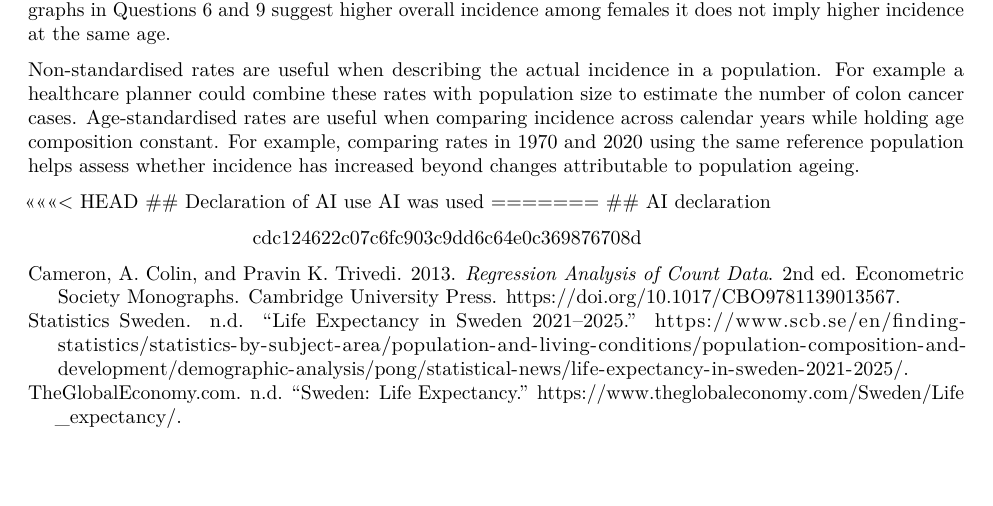
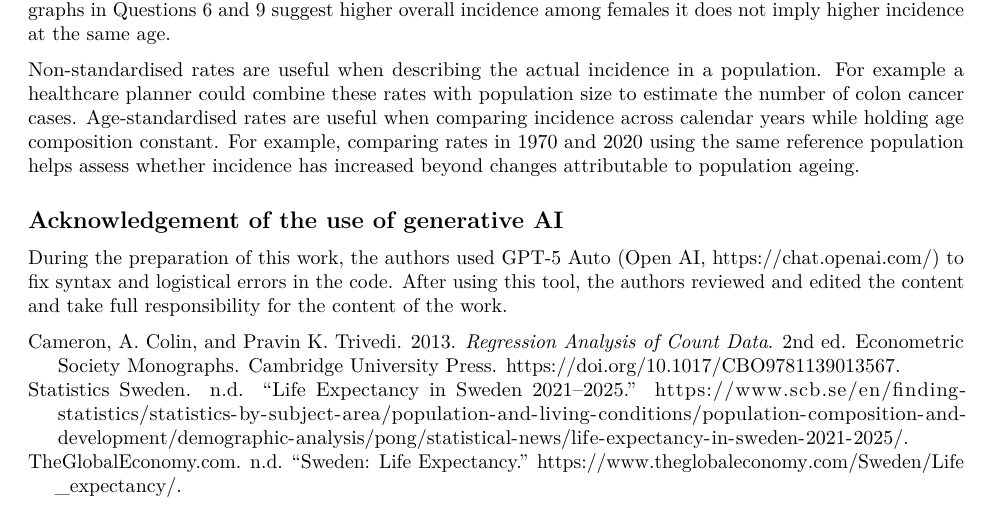
Before and after one commit to GotalArnau/Biostatistics-I-Project-Group-4, an R Markdown document (Assignment_I/Report.Rmd): part of page 14 of 14, cut so that both start at the same text, the shorter picture padded with empty space. Rendered offline with R 4.5, knitr and Pandoc, then LaTeX, with nearby package versions.

Commit message:
AI declaration

```diff
--- a/Assignment_I/Report.Rmd
+++ b/Assignment_I/Report.Rmd
@@ -740,14 +740,6 @@ Non-standardised rates are useful when describing the actual incidence in a popu
 age composition constant. For example, comparing rates in 1970 and 2020 using the
  same reference population helps assess whether incidence has increased beyond changes attributable to population ageing.
 
-<<<<<<< HEAD
-## Declaration of AI use
-AI was used
-=======
-## AI declaration
 
-
-
-
-
->>>>>>> cdc124622c07c6fc903c9dd6c64e0c369876708d
+## Acknowledgement of the use of generative AI
+During the preparation of this work, the authors used GPT-5 Auto (Open AI, https://chat.openai.com/) to fix syntax and logistical errors in the code. After using this tool, the authors reviewed and edited the content and take full responsibility for the content of the work.
```
Also changed, not shown: Assignment_I/Report.pdf.
